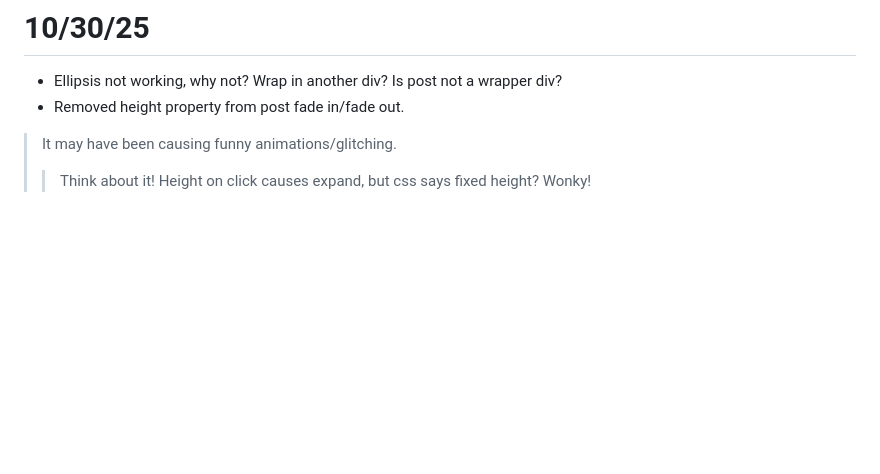
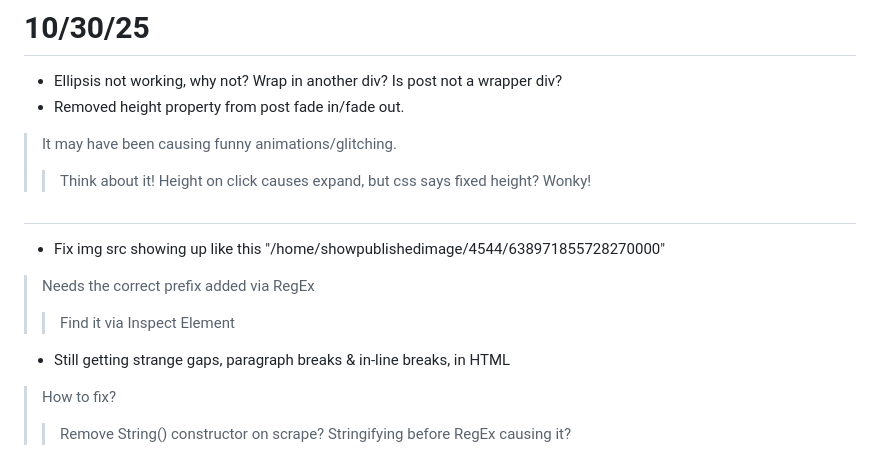
Before and after one commit to Excitaprint/atlalert, a Markdown page: developer-log.md, the part around the change. Drawn GitHub-style; blank space fills up the shorter version.

Commit message:
Dev notes

```diff
--- a/developer-log.md
+++ b/developer-log.md
@@ -95,3 +95,13 @@ The responding officer was not injured.\n' +
 * Removed height property from post fade in/fade out.
 > It may have been causing funny animations/glitching.
 >> Think about it! Height on click causes expand, but css says fixed height? Wonky!
+
+#
+
+* Fix img src showing up like this "/home/showpublishedimage/4544/638971855728270000"
+> Needs the correct prefix added via RegEx
+>> Find it via Inspect Element
+* Still getting strange gaps, paragraph breaks & in-line breaks, in HTML
+> How to fix?
+>> Remove String() constructor on scrape?
+>> Stringifying before RegEx causing it?
```
